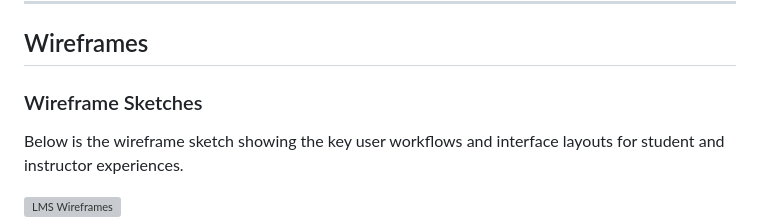
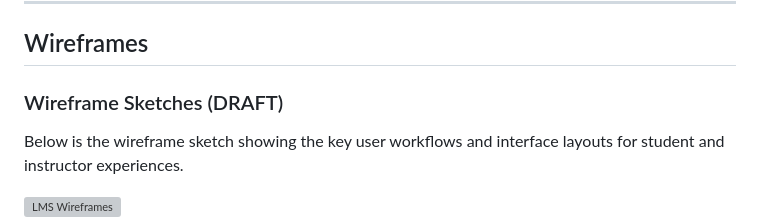
Before and after one commit to dylan-kazmierczak/online-learning-management-system, a Markdown page: README.md, the part around the change. Rendered like a GitHub page; grey boxes are pictures that could not be loaded.

Commit message:
Update wireframe section heading in README
Changed the 'Wireframe Sketches' heading to 'Wireframe Sketches (DRAFT)' to clarify the status of the wireframes.

```diff
--- a/README.md
+++ b/README.md
@@ -117,7 +117,7 @@ For implementation setup, see the [Installation](#installation) section.
 
 ## Wireframes
 
-### Wireframe Sketches
+### Wireframe Sketches (DRAFT)
 
 Below is the wireframe sketch showing the key user workflows and interface layouts for student and instructor experiences.
 
```
